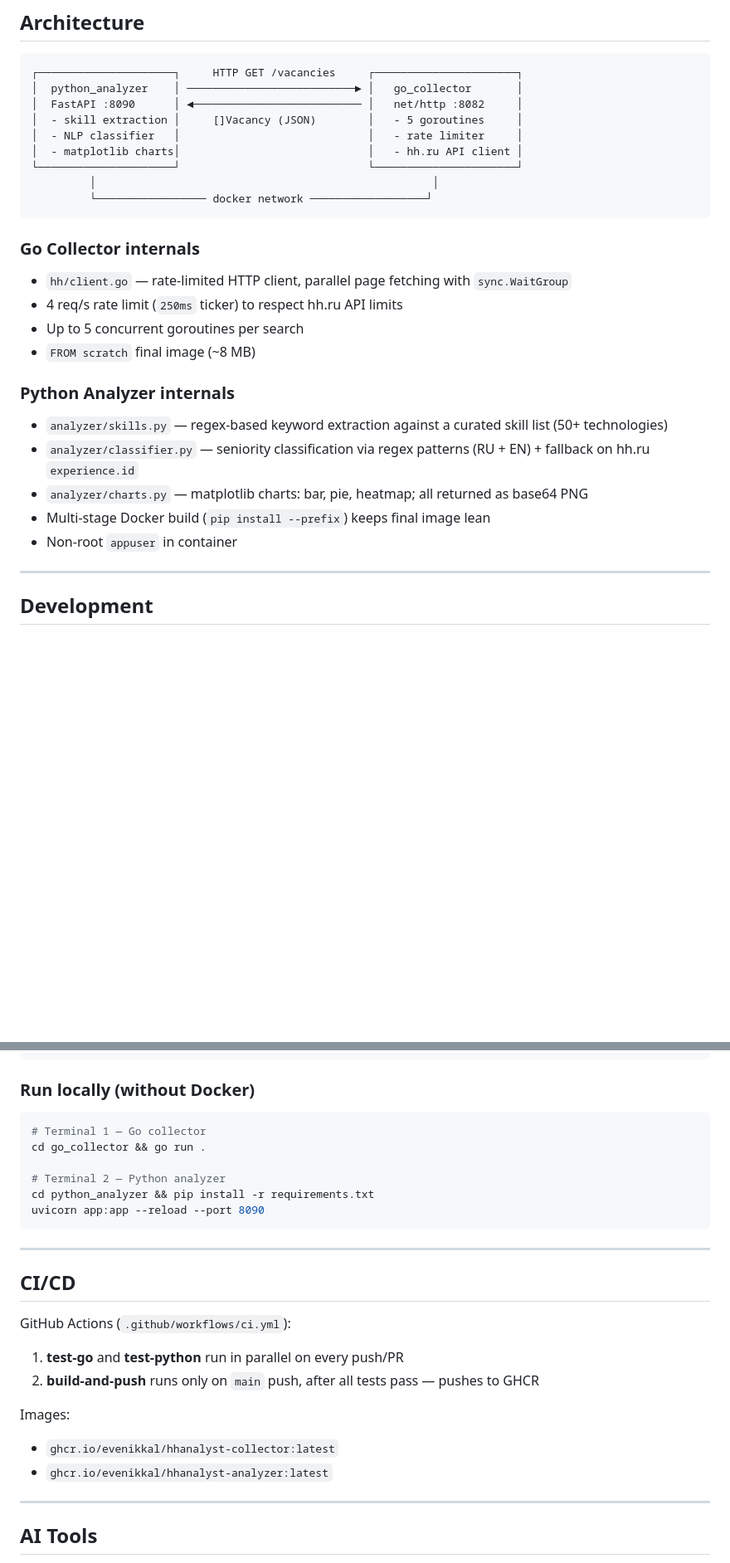
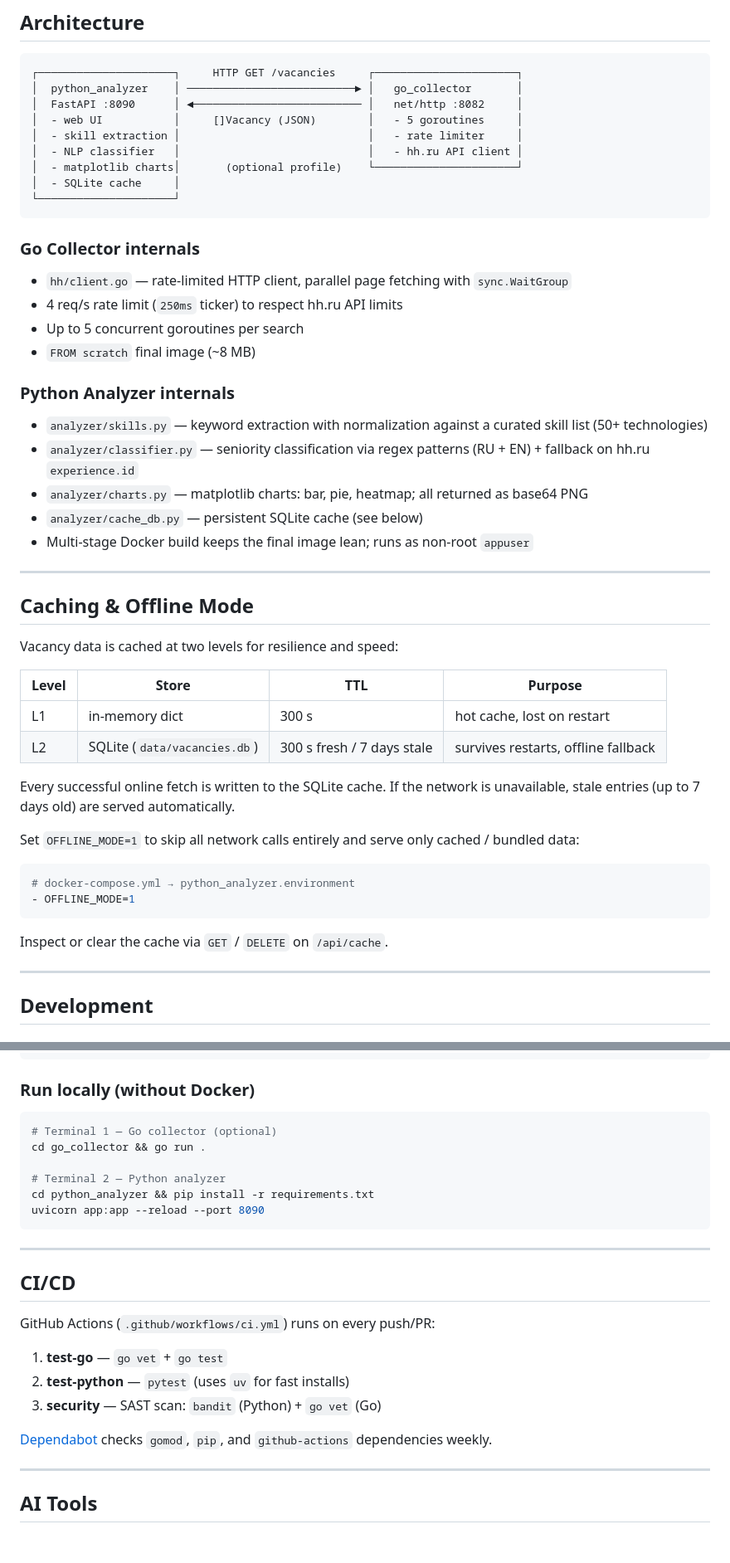
Before and after one commit to evenikkal/hhanalyst, a Markdown page: README.md, 2 parts joined by grey strips. Shown at 83% size. GitHub-like rendering; blank space fills up the shorter version.

````diff
--- a/README.md
+++ b/README.md
@@ -66,12 +80,12 @@ All analyzer endpoints accept `query`, `area`, `max_pages` query params.
 ┌─────────────────────┐     HTTP GET /vacancies     ┌──────────────────────┐
 │  python_analyzer    │ ──────────────────────────► │   go_collector       │
 │  FastAPI :8090      │ ◄────────────────────────── │   net/http :8082     │
-│  - skill extraction │     []Vacancy (JSON)        │   - 5 goroutines     │
-│  - NLP classifier   │                             │   - rate limiter     │
-│  - matplotlib charts│                             │   - hh.ru API client │
-└─────────────────────┘                             └──────────────────────┘
-         │                                                    │
-         └───────────────── docker network ──────────────────┘
+│  - web UI           │     []Vacancy (JSON)        │   - 5 goroutines     │
+│  - skill extraction │                             │   - rate limiter     │
+│  - NLP classifier   │                             │   - hh.ru API client │
+│  - matplotlib charts│       (optional profile)    └──────────────────────┘
+│  - SQLite cache     │
+└─────────────────────┘
 ```
 
 ### Go Collector internals
@@ -83,11 +97,33 @@ All analyzer endpoints accept `query`, `area`, `max_pages` query params.
 
 ### Python Analyzer internals
 
-- `analyzer/skills.py` — regex-based keyword extraction against a curated skill list (50+ technologies)
+- `analyzer/skills.py` — keyword extraction with normalization against a curated skill list (50+ technologies)
 - `analyzer/classifier.py` — seniority classification via regex patterns (RU + EN) + fallback on hh.ru `experience.id`
 - `analyzer/charts.py` — matplotlib charts: bar, pie, heatmap; all returned as base64 PNG
-- Multi-stage Docker build (`pip install --prefix`) keeps final image lean
-- Non-root `appuser` in container
+- `analyzer/cache_db.py` — persistent SQLite cache (see below)
+- Multi-stage Docker build keeps the final image lean; runs as non-root `appuser`
+
+---
+
+## Caching & Offline Mode
+
+Vacancy data is cached at two levels for resilience and speed:
+
+| Level | Store | TTL | Purpose |
+|---|---|---|---|
+| L1 | in-memory dict | 300 s | hot cache, lost on restart |
+| L2 | SQLite (`data/vacancies.db`) | 300 s fresh / 7 days stale | survives restarts, offline fallback |
+
+Every successful online fetch is written to the SQLite cache. If the network is unavailable, stale entries (up to 7 days old) are served automatically.
+
+Set `OFFLINE_MODE=1` to skip all network calls entirely and serve only cached / bundled data:
+
+```bash
+# docker-compose.yml → python_analyzer.environment
+- OFFLINE_MODE=1
+```
+
+Inspect or clear the cache via `GET` / `DELETE` on `/api/cache`.
 
 ---
 
@@ -106,7 +142,7 @@ cd python_analyzer && pytest -v
 ### Run locally (without Docker)
 
 ```bash
-# Terminal 1 — Go collector
+# Terminal 1 — Go collector (optional)
 cd go_collector && go run .
 
 # Terminal 2 — Python analyzer
@@ -118,13 +154,13 @@ uvicorn app:app --reload --port 8090
 
 ## CI/CD
 
-GitHub Actions (`.github/workflows/ci.yml`):
-1. **test-go** and **test-python** run in parallel on every push/PR
-2. **build-and-push** runs only on `main` push, after all tests pass — pushes to GHCR
+GitHub Actions (`.github/workflows/ci.yml`) runs on every push/PR:
 
-Images:
-- `ghcr.io/evenikkal/hhanalyst-collector:latest`
-- `ghcr.io/evenikkal/hhanalyst-analyzer:latest`
+1. **test-go** — `go vet` + `go test`
+2. **test-python** — `pytest` (uses `uv` for fast installs)
+3. **security** — SAST scan: `bandit` (Python) + `go vet` (Go)
+
+[Dependabot](.github/dependabot.yml) checks `gomod`, `pip`, and `github-actions` dependencies weekly.
 
 ---
 
````
Also changed, not shown: other parts of README.md (+34 -20 lines).
